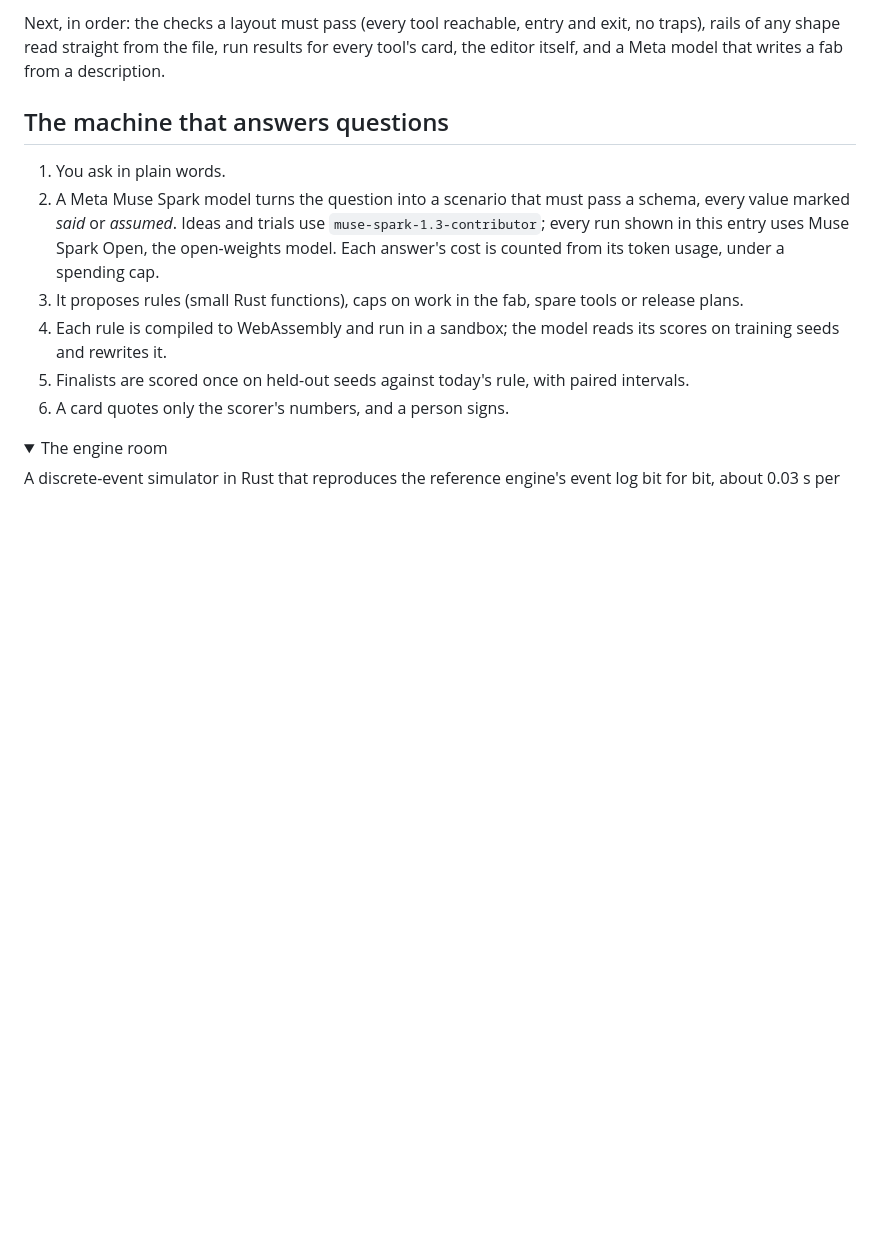
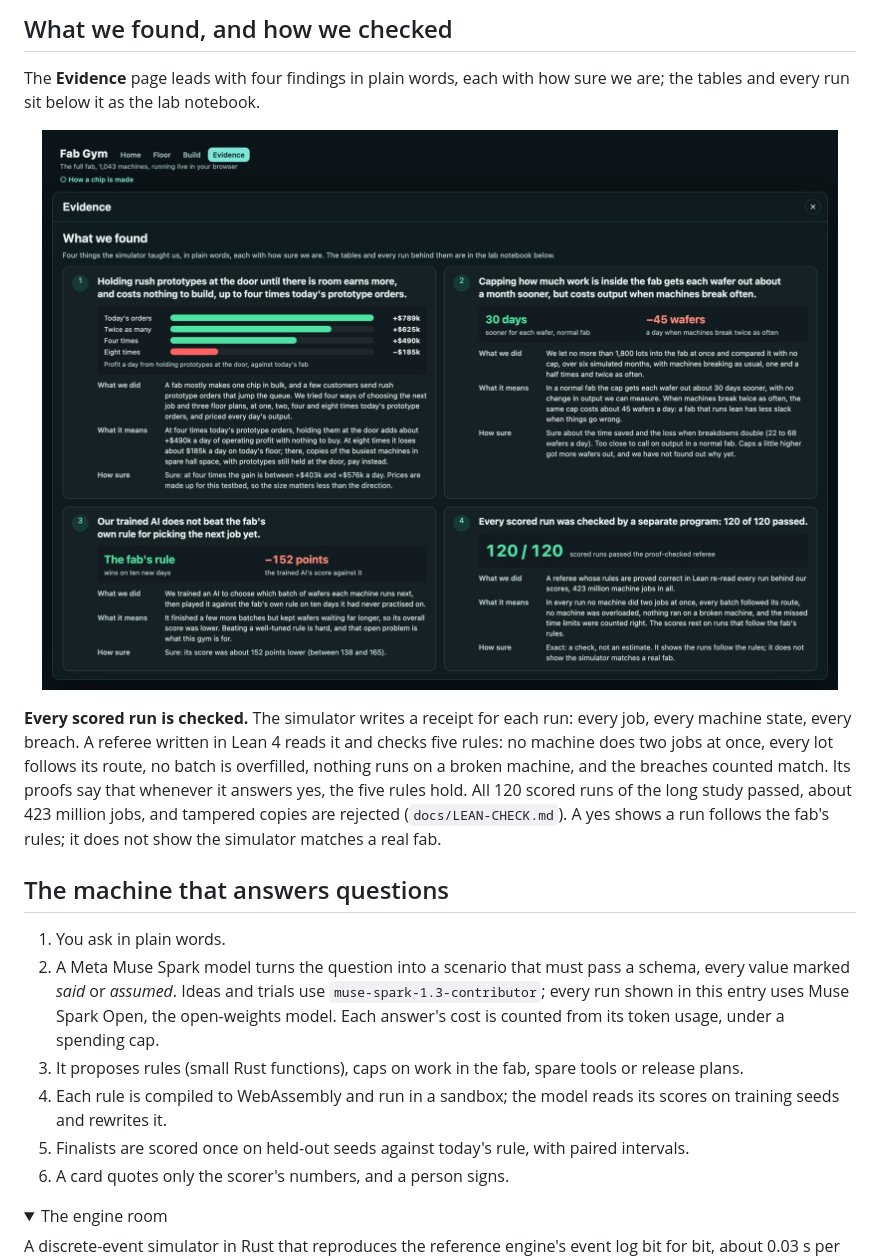
Before and after one commit to apoorvasinha183/fab-gym, a Markdown page: README.md, the part around one of its changes. Drawn GitHub-style; pictures changed too: docs/img/evidence.jpg (added); folded sections open; blank space fills up the shorter version.

```diff
--- a/README.md
+++ b/README.md
@@ -136,5 +142,11 @@ On the way, a finding: on today's campus no stretch of rail has a way round. Eac
 
-Next, in order: the checks a layout must pass (every tool reachable, entry and exit, no traps), rails of any shape read straight from the file, run results for every tool's card, the editor itself, and a Meta model that writes a fab from a description.
+## What we found, and how we checked
+
+The **Evidence** page leads with four findings in plain words, each with how sure we are; the tables and every run sit below it as the lab notebook.
+
+<p align="center"><img src="docs/img/evidence.jpg" width="820" alt="The Evidence page: four finding cards, on rush prototypes, a cap on work inside, the trained AI against the fab's own rule, and 120 of 120 scored runs passing the referee"></p>
+
+**Every scored run is checked.** The simulator writes a receipt for each run: every job, every machine state, every breach. A referee written in Lean 4 reads it and checks five rules: no machine does two jobs at once, every lot follows its route, no batch is overfilled, nothing runs on a broken machine, and the breaches counted match. Its proofs say that whenever it answers yes, the five rules hold. All 120 scored runs of the long study passed, about 423 million jobs, and tampered copies are rejected (`docs/LEAN-CHECK.md`). A yes shows a run follows the fab's rules; it does not show the simulator matches a real fab.
 
 ## The machine that answers questions
 
```
Also changed, not shown: other parts of README.md (+13 -7 lines), docs/SUBMISSION.md (added, +76 -0 lines), docs/img/build.jpg (added).
